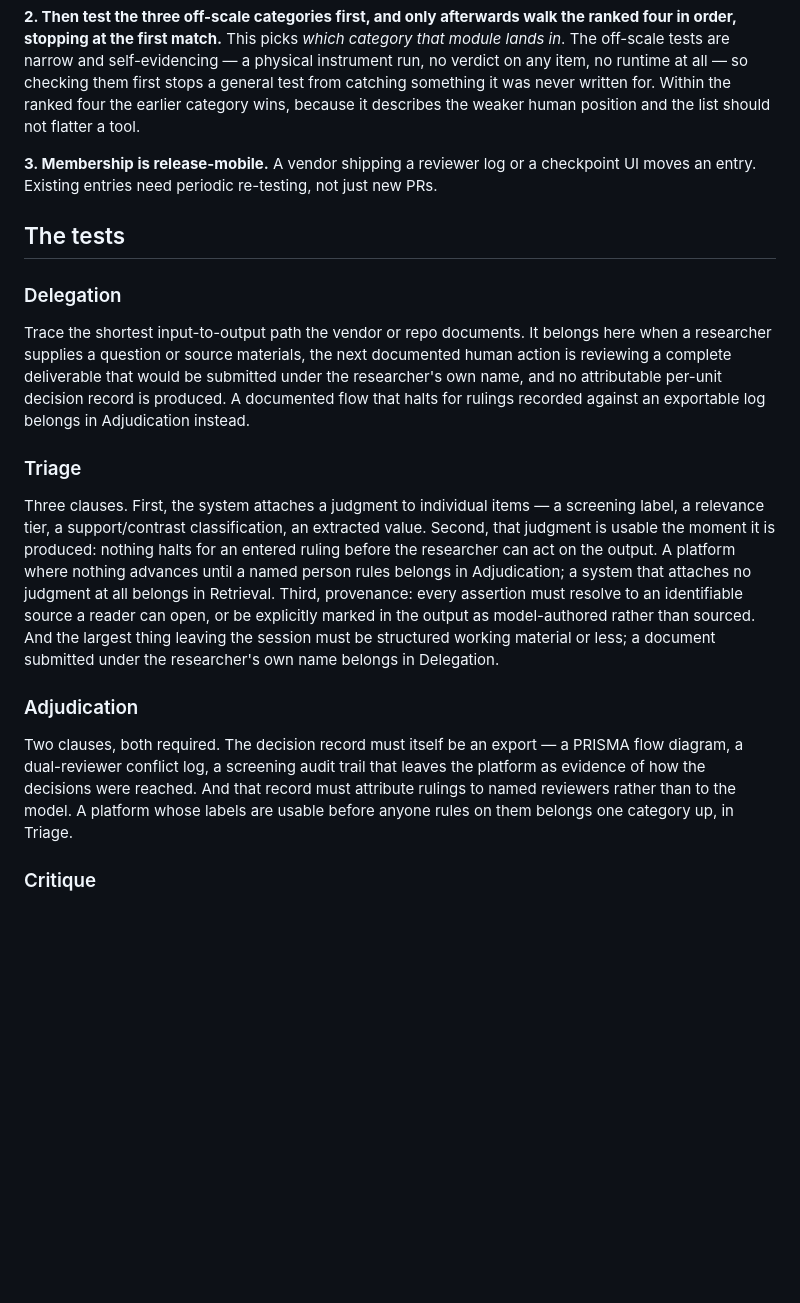
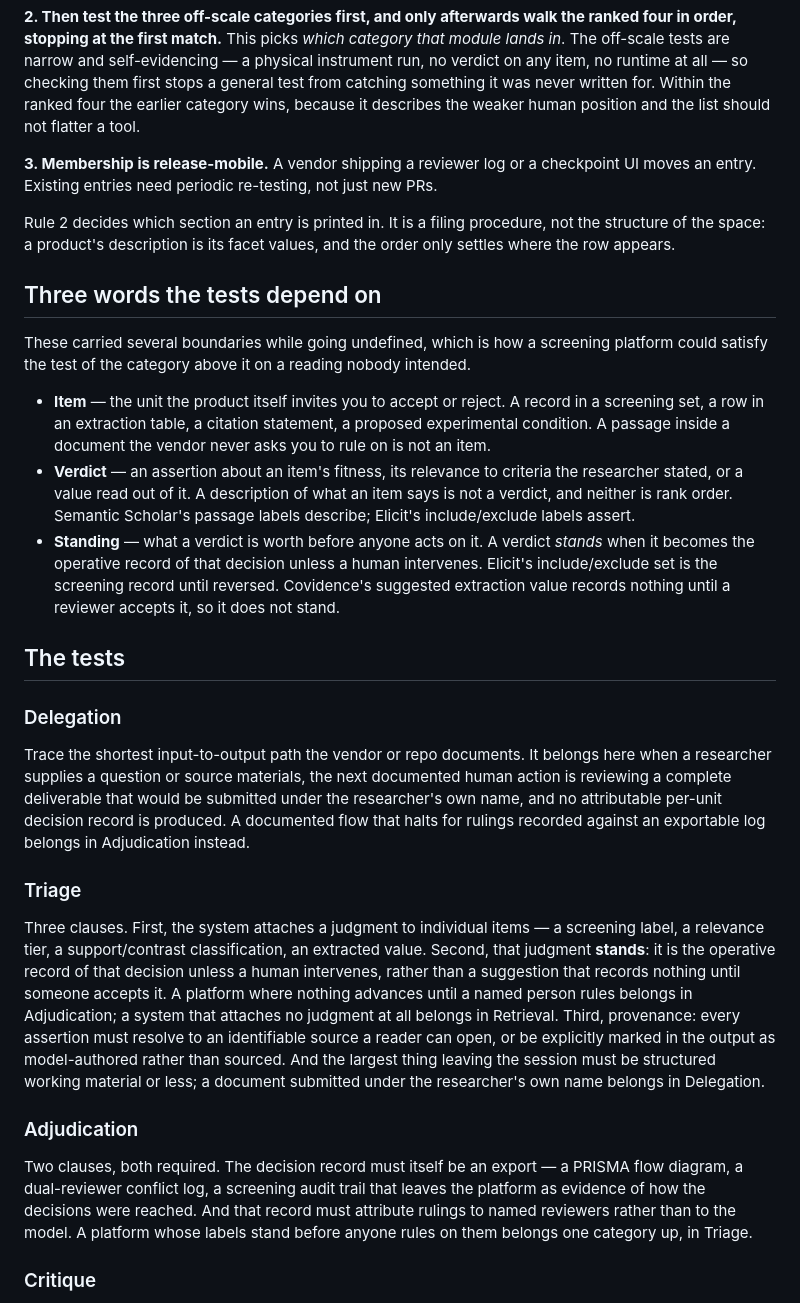
Before and after one commit to pswpswpsw/awesome-human-ai-research-systems, a Markdown page: METHOD.md, the part around one of its changes. GitHub-like rendering; blank space fills up the shorter version.

```diff
--- a/METHOD.md
+++ b/METHOD.md
@@ -35,6 +51,16 @@ It does not license rescuing a product whose excluded module is the one users ac
 
 **3. Membership is release-mobile.** A vendor shipping a reviewer log or a checkpoint UI moves an entry. Existing entries need periodic re-testing, not just new PRs.
 
+Rule 2 decides which section an entry is printed in. It is a filing procedure, not the structure of the space: a product's description is its facet values, and the order only settles where the row appears.
+
+## Three words the tests depend on
+
+These carried several boundaries while going undefined, which is how a screening platform could satisfy the test of the category above it on a reading nobody intended.
+
+- **Item** — the unit the product itself invites you to accept or reject. A record in a screening set, a row in an extraction table, a citation statement, a proposed experimental condition. A passage inside a document the vendor never asks you to rule on is not an item.
+- **Verdict** — an assertion about an item's fitness, its relevance to criteria the researcher stated, or a value read out of it. A description of what an item says is not a verdict, and neither is rank order. Semantic Scholar's passage labels describe; Elicit's include/exclude labels assert.
+- **Standing** — what a verdict is worth before anyone acts on it. A verdict *stands* when it becomes the operative record of that decision unless a human intervenes. Elicit's include/exclude set is the screening record until reversed. Covidence's suggested extraction value records nothing until a reviewer accepts it, so it does not stand.
+
 ## The tests
 
 ### Delegation
@@ -43,11 +69,11 @@ Trace the shortest input-to-output path the vendor or repo documents. It belongs
 
 ### Triage
 
-Three clauses. First, the system attaches a judgment to individual items — a screening label, a relevance tier, a support/contrast classification, an extracted value. Second, that judgment is usable the moment it is produced: nothing halts for an entered ruling before the researcher can act on the output. A platform where nothing advances until a named person rules belongs in Adjudication; a system that attaches no judgment at all belongs in Retrieval. Third, provenance: every assertion must resolve to an identifiable source a reader can open, or be explicitly marked in the output as model-authored rather than sourced. And the largest thing leaving the session must be structured working material or less; a document submitted under the researcher's own name belongs in Delegation.
+Three clauses. First, the system attaches a judgment to individual items — a screening label, a relevance tier, a support/contrast classification, an extracted value. Second, that judgment **stands**: it is the operative record of that decision unless a human intervenes, rather than a suggestion that records nothing until someone accepts it. A platform where nothing advances until a named person rules belongs in Adjudication; a system that attaches no judgment at all belongs in Retrieval. Third, provenance: every assertion must resolve to an identifiable source a reader can open, or be explicitly marked in the output as model-authored rather than sourced. And the largest thing leaving the session must be structured working material or less; a document submitted under the researcher's own name belongs in Delegation.
 
 ### Adjudication
 
-Two clauses, both required. The decision record must itself be an export — a PRISMA flow diagram, a dual-reviewer conflict log, a screening audit trail that leaves the platform as evidence of how the decisions were reached. And that record must attribute rulings to named reviewers rather than to the model. A platform whose labels are usable before anyone rules on them belongs one category up, in Triage.
+Two clauses, both required. The decision record must itself be an export — a PRISMA flow diagram, a dual-reviewer conflict log, a screening audit trail that leaves the platform as evidence of how the decisions were reached. And that record must attribute rulings to named reviewers rather than to the model. A platform whose labels stand before anyone rules on them belongs one category up, in Triage.
 
 ### Critique
 
```
Also changed, not shown: other parts of METHOD.md (+28 -12 lines), CONTRIBUTING.md (+2 -0 lines), README.md (+3 -1 lines).
